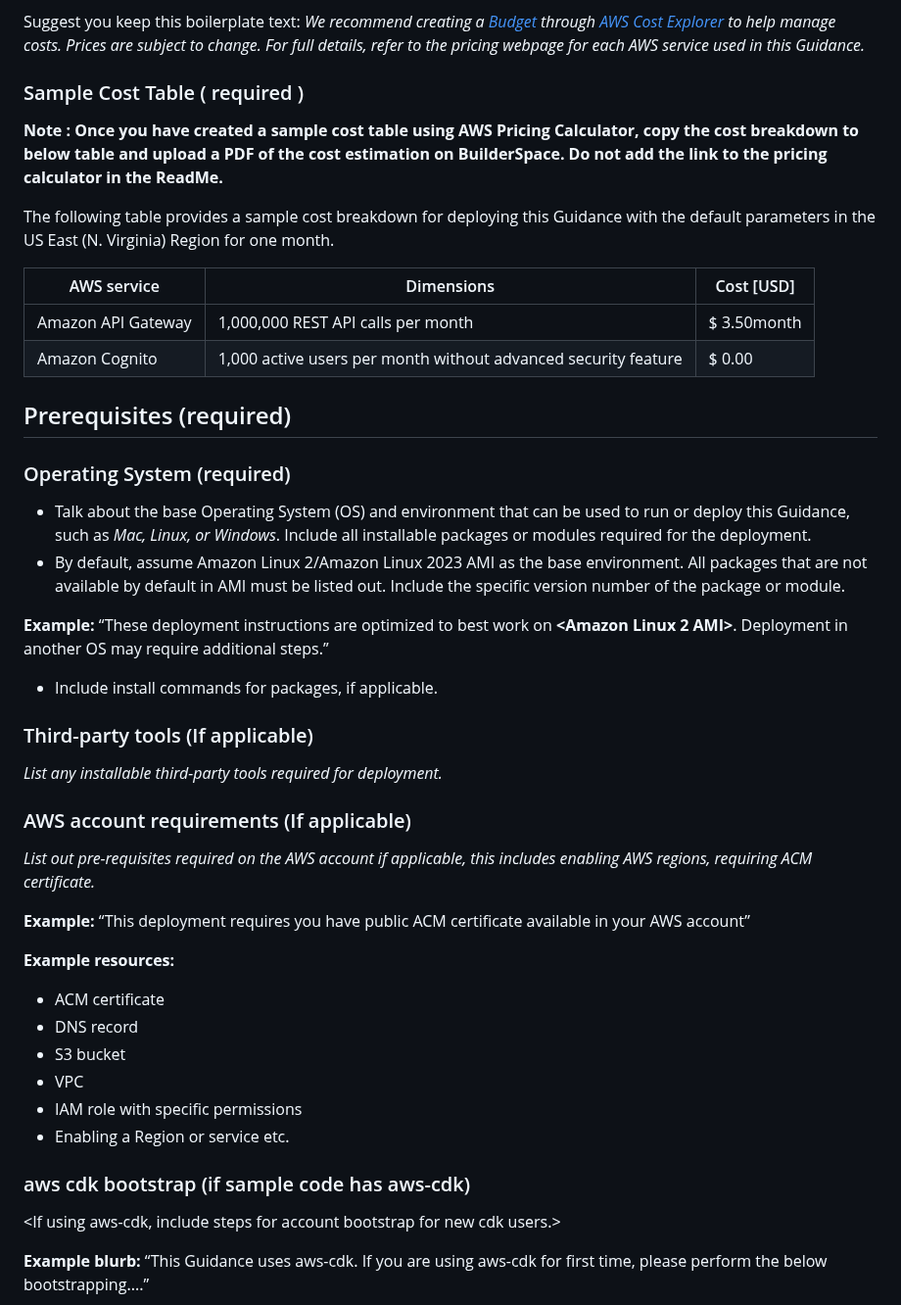
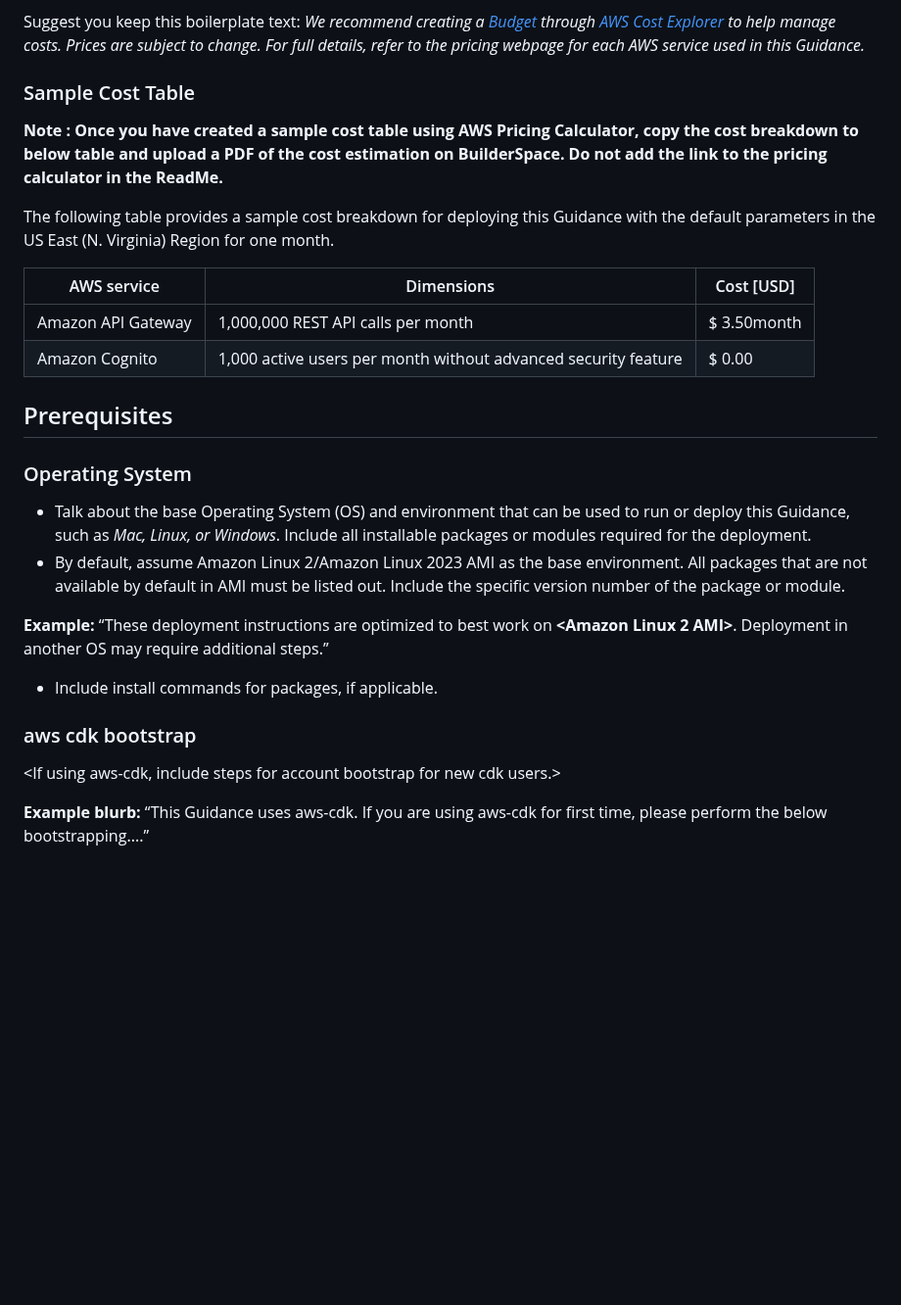
Before and after one commit to aws-solutions-library-samples/guidance-for-agentic-data-analyst-using-amazon-bedrock-agentcore-on-aws, a Markdown page: README.md, the part around one of its changes. Shown at 98% size. GitHub-like rendering; blank space fills up the shorter version.

```diff
--- a/README.md
+++ b/README.md
@@ -53,7 +47,7 @@ Replace this amount with the approximate cost for running your Guidance in the d
 Suggest you keep this boilerplate text:
 _We recommend creating a [Budget](https://docs.aws.amazon.com/cost-management/latest/userguide/budgets-managing-costs.html) through [AWS Cost Explorer](https://aws.amazon.com/aws-cost-management/aws-cost-explorer/) to help manage costs. Prices are subject to change. For full details, refer to the pricing webpage for each AWS service used in this Guidance._
 
-### Sample Cost Table ( required )
+### Sample Cost Table
 
 **Note : Once you have created a sample cost table using AWS Pricing Calculator, copy the cost breakdown to below table and upload a PDF of the cost estimation on BuilderSpace. Do not add the link to the pricing calculator in the ReadMe.**
 
@@ -64,9 +58,9 @@ The following table provides a sample cost breakdown for deploying this Guidance
 | Amazon API Gateway | 1,000,000 REST API calls per month  | $ 3.50month |
 | Amazon Cognito | 1,000 active users per month without advanced security feature | $ 0.00 |
 
-## Prerequisites (required)
+## Prerequisites
 
-### Operating System (required)
+### Operating System
 
 - Talk about the base Operating System (OS) and environment that can be used to run or deploy this Guidance, such as *Mac, Linux, or Windows*. Include all installable packages or modules required for the deployment.
 - By default, assume Amazon Linux 2/Amazon Linux 2023 AMI as the base environment. All packages that are not available by default in AMI must be listed out.  Include the specific version number of the package or module.
@@ -76,28 +70,7 @@ The following table provides a sample cost breakdown for deploying this Guidance
 
 - Include install commands for packages, if applicable.
 
-
-### Third-party tools (If applicable)
-
-*List any installable third-party tools required for deployment.*
-
-
-### AWS account requirements (If applicable)
-
-*List out pre-requisites required on the AWS account if applicable, this includes enabling AWS regions, requiring ACM certificate.*
-
-**Example:** “This deployment requires you have public ACM certificate available in your AWS account”
-
-**Example resources:**
-- ACM certificate
-- DNS record
-- S3 bucket
-- VPC
-- IAM role with specific permissions
-- Enabling a Region or service etc.
-
-
-### aws cdk bootstrap (if sample code has aws-cdk)
+### aws cdk bootstrap
 
 <If using aws-cdk, include steps for account bootstrap for new cdk users.>
 
```
Also changed, not shown: other parts of README.md (+37 -90 lines), data/media/architecture_diagram.drawio.png (renamed from data_analyst.drawio.png), 2 other files.
